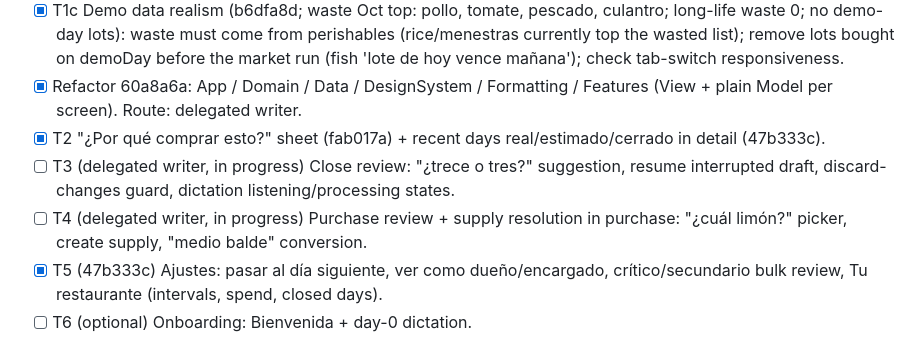
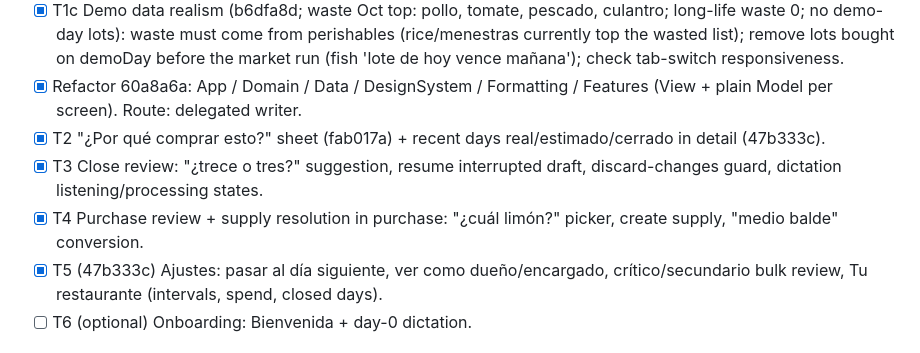
Before and after one commit to JosepRivera/kilo-app, a Markdown page: odd/tasks/demo.md, the part around the change. Drawn GitHub-style.

Commit message:
docs(odd): demo progress

```diff
--- a/odd/tasks/demo.md
+++ b/odd/tasks/demo.md
@@ -27,8 +27,8 @@ RDD: disabled globally by the user → delivery `disabled/unmanaged`.
 - [x] T1c Demo data realism (b6dfa8d; waste Oct top: pollo, tomate, pescado, culantro; long-life waste 0; no demo-day lots): waste must come from perishables (rice/menestras currently top the wasted list); remove lots bought on demoDay before the market run (fish 'lote de hoy vence mañana'); check tab-switch responsiveness.
 - [x] Refactor 60a8a6a: App / Domain / Data / DesignSystem / Formatting / Features (View + plain Model per screen). Route: delegated writer.
 - [x] T2 "¿Por qué comprar esto?" sheet (fab017a) + recent days real/estimado/cerrado in detail (47b333c).
-- [ ] T3 (delegated writer, in progress) Close review: "¿trece o tres?" suggestion, resume interrupted draft, discard-changes guard, dictation listening/processing states.
-- [ ] T4 (delegated writer, in progress) Purchase review + supply resolution in purchase: "¿cuál limón?" picker, create supply, "medio balde" conversion.
+- [x] T3 Close review: "¿trece o tres?" suggestion, resume interrupted draft, discard-changes guard, dictation listening/processing states.
+- [x] T4 Purchase review + supply resolution in purchase: "¿cuál limón?" picker, create supply, "medio balde" conversion.
 - [x] T5 (47b333c) Ajustes: pasar al día siguiente, ver como dueño/encargado, crítico/secundario bulk review, Tu restaurante (intervals, spend, closed days).
 - [ ] T6 (optional) Onboarding: Bienvenida + day-0 dictation.
 
```
